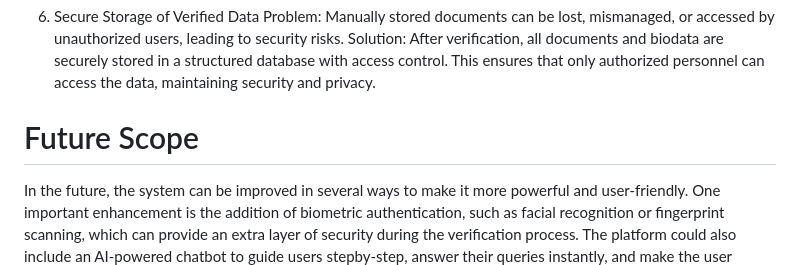
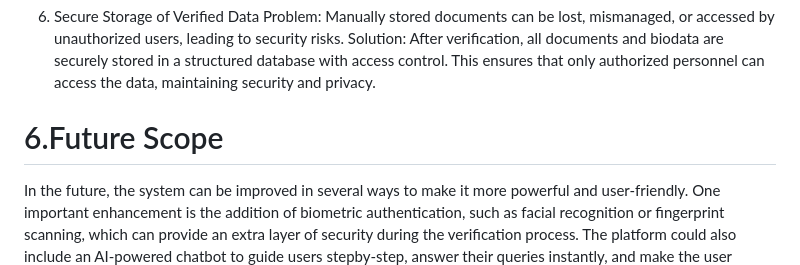
Before and after one commit to Kaviswethas/Extraction-And-Verification-Of-Information-From-Semi-Categorized-Data-, a Markdown page: README.md, the part around the change. GitHub-like rendering.

```diff
--- a/README.md
+++ b/README.md
@@ -85,6 +85,6 @@ Solution: The system provides instant notifications if any mismatch or issue is
 Problem: Manually stored documents can be lost, mismanaged, or accessed by unauthorized users, leading to security risks.
 Solution:  After verification, all documents and biodata are securely stored in a structured database with access control. This ensures that only authorized personnel can access the data, maintaining security and privacy.
 
-# Future Scope
+# 6.Future Scope
 <a name="future"></a>
 In the future, the system can be improved in several ways to make it more powerful and user-friendly. One important enhancement is the addition of biometric authentication, such as facial recognition or fingerprint scanning, which can provide an extra layer of security during the verification process. The platform could also include an AI-powered chatbot to guide users stepby-step, answer their queries instantly, and make the user experience more interactive. Support for voice-based input and regional language interaction would allow users to communicate with the system in their own language and style, making it more inclusive. Another improvement could be the integration of blockchain technology to store verified documents securely and ensure that they cannot be altered or tampered with. The system may also be linked with external databases such as university records or government ID services to allow automatic real-time cross-verification of submitted information. As more data is collected over time, machine learning models can be trained further to improve accuracy in reading and understanding various document types. A mobile application version of the platform could also be introduced to help candidates complete the entire process on their smartphones. These enhancements would make the system even more efficient, secure, accessible, and suitable for modern recruitment needs across different sectors.
```
